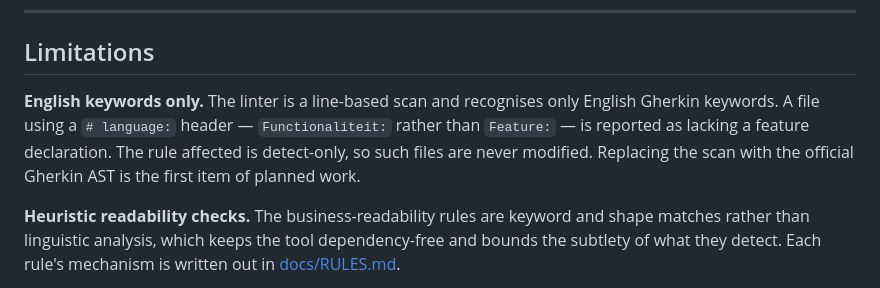
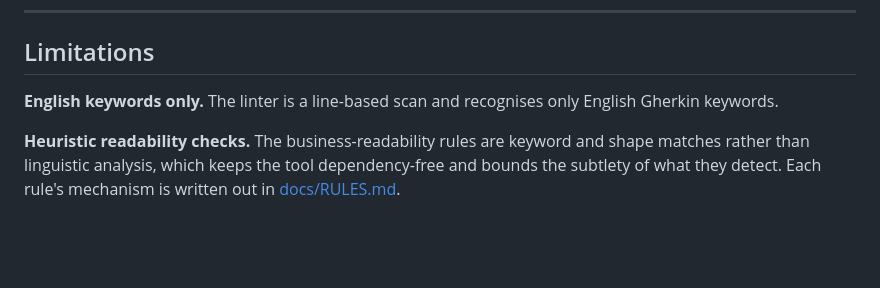
Before and after one commit to vaishnavkoka/UnifiedBDDLinter, a Markdown page: README.md, the part around the change. GitHub-like rendering; blank space fills up the shorter version.

```diff
--- a/README.md
+++ b/README.md
@@ -245,10 +245,7 @@ A results file for the full corpus is around 700 MB, which no editor will open.
 ## Limitations
 
 **English keywords only.** The linter is a line-based scan and recognises only
-English Gherkin keywords. A file using a `# language:` header — `Functionaliteit:`
-rather than `Feature:` — is reported as lacking a feature declaration. The rule
-affected is detect-only, so such files are never modified. Replacing the scan
-with the official Gherkin AST is the first item of planned work.
+English Gherkin keywords.
 
 **Heuristic readability checks.** The business-readability rules are keyword and
 shape matches rather than linguistic analysis, which keeps the tool
```
